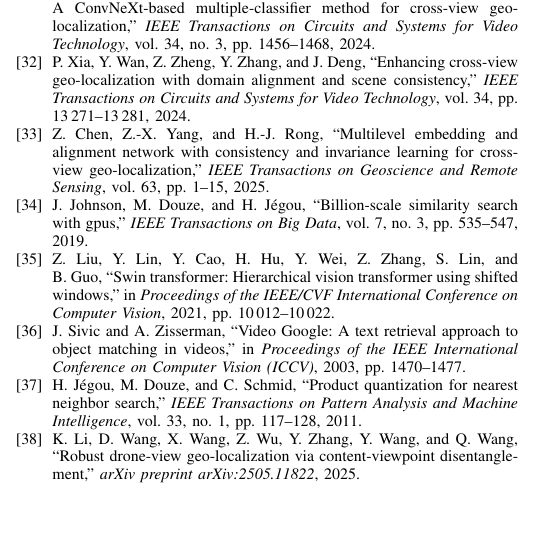
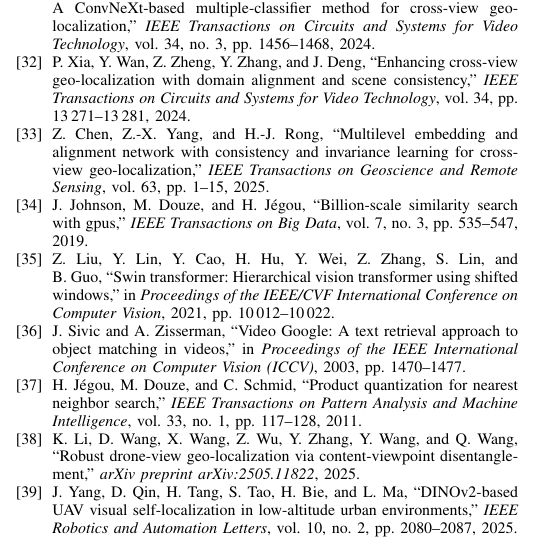
Before and after one commit to kimphg/UAV_Visual_Clustering, a LaTeX paper (paper/main.tex, which reads paper/references.bib): part of one column of page 15 of 16, cut so that both start at the same text, the shorter picture padded with empty space. Compiled offline with pdfLaTeX.

Commit message:
Add DINOv2-GLFA (Yang et al., IEEE RA-L 2025) to DenseUAV comparisons
R@1=86.27, R@5=96.83, SDM@1=88.87 with a DINOv2-B backbone, added to the
DenseUAV results table, the compared-methods reference table, and the
paper's tab:soa_denseuav.

Co-Authored-By: Claude Sonnet 5 <noreply@anthropic.com>

```diff
--- a/paper/references.bib
+++ b/paper/references.bib
@@ -19,3 +24,10 @@
+  journal={IEEE Robotics and Automation Letters},
+  volume={10},
+  number={2},
+  pages={2080--2087},
+  year={2025},
+  doi={10.1109/LRA.2025.3527762},
+  publisher={IEEE}
 }
 
 @inproceedings{liu2021swin,
```
Also changed, not shown: paper/main.tex (+1 -0 lines), README.md, paper/references.bib (5 more changed lines).
